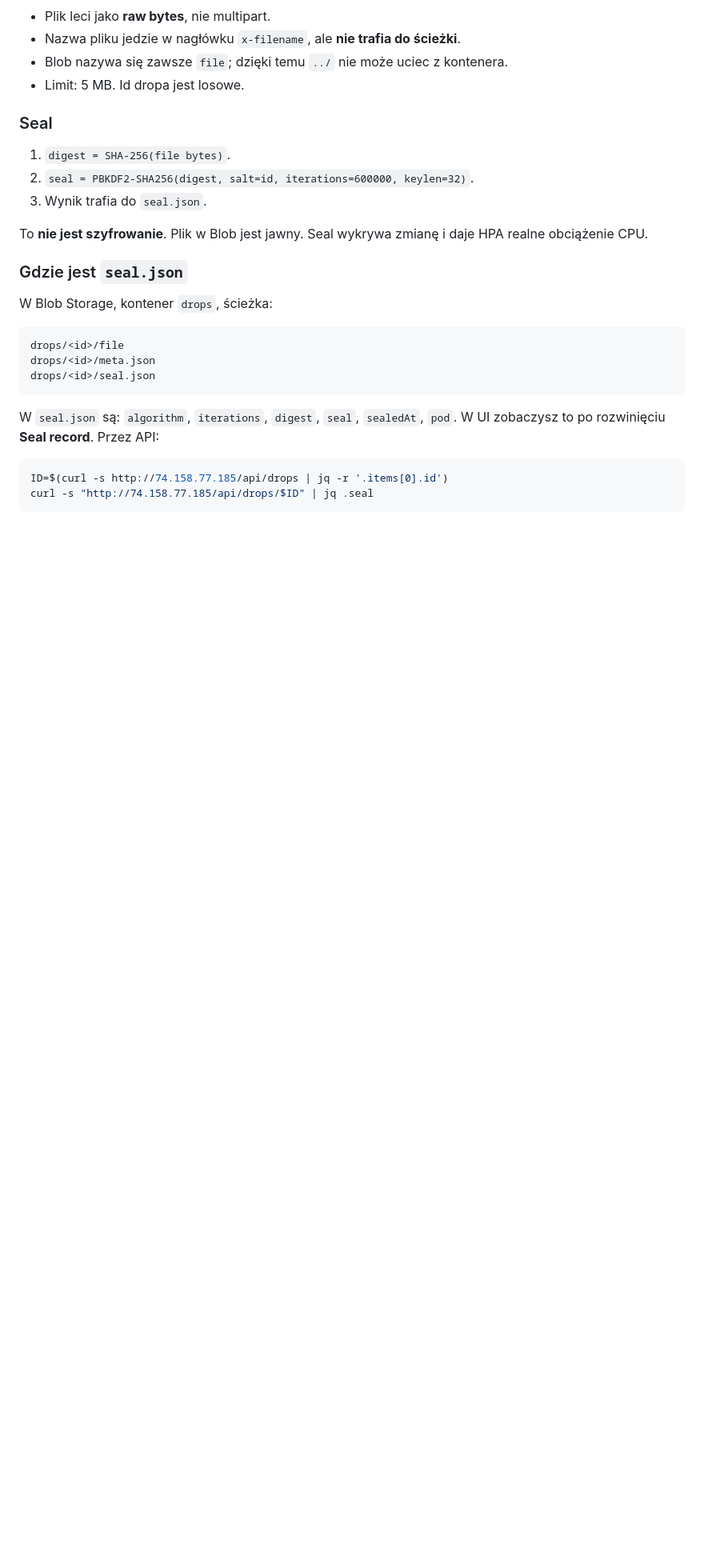
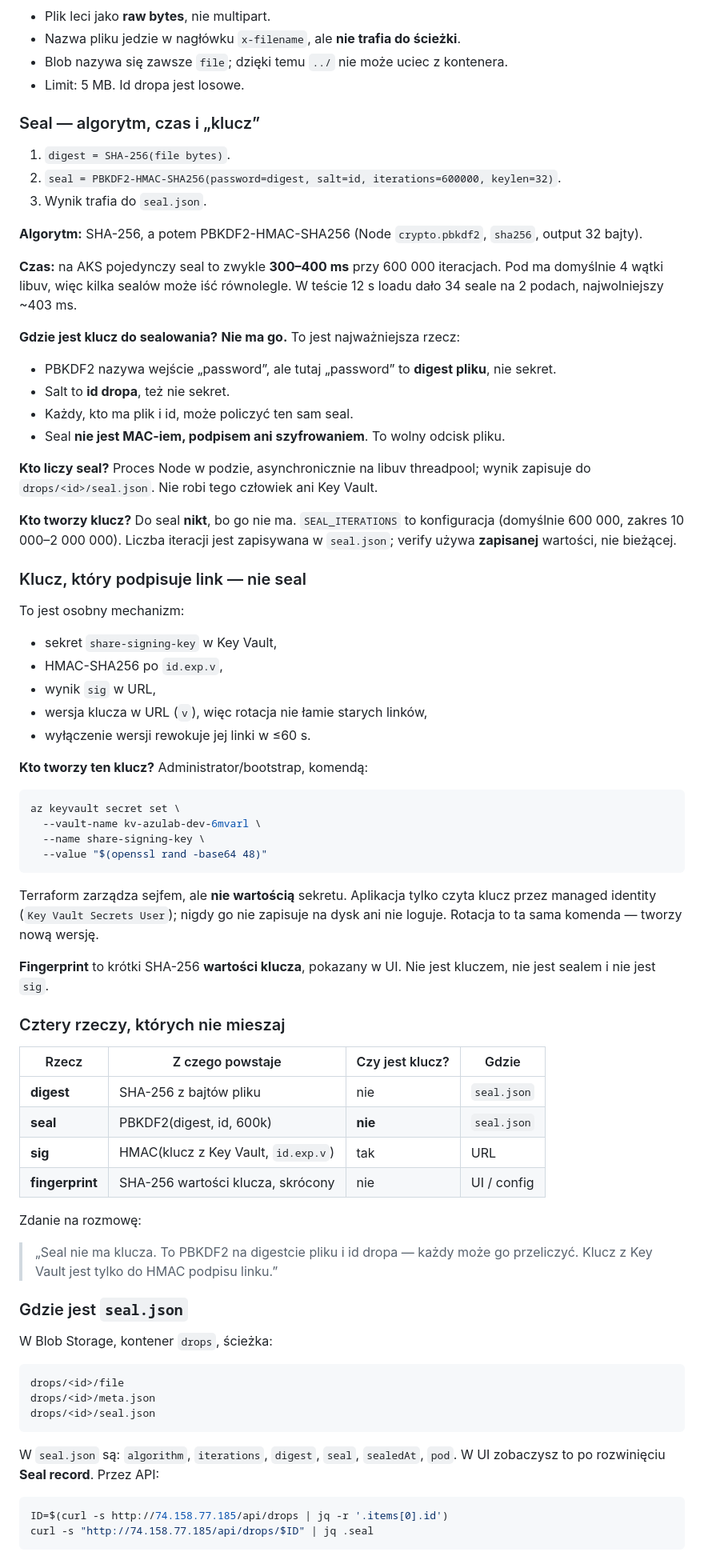
Before and after one commit to Fantazyoosh/azulab-fnt, a Markdown page: docs/presentation.md, the part around one of its changes. Shown at 80% size. Drawn GitHub-style; blank space fills up the shorter version.

Commit message:
docs: explain the seal algorithm and key boundaries

````diff
--- a/docs/presentation.md
+++ b/docs/presentation.md
@@ -123,14 +123,73 @@ ograniczenia: jeden node, brak cluster autoscalera i brak ingressu z TLS.
 - Blob nazywa się zawsze `file`; dzięki temu `../` nie może uciec z kontenera.
 - Limit: 5 MB. Id dropa jest losowe.
 
-### Seal
+### Seal — algorytm, czas i „klucz”
 
 1. `digest = SHA-256(file bytes)`.
-2. `seal = PBKDF2-SHA256(digest, salt=id, iterations=600000, keylen=32)`.
+2. `seal = PBKDF2-HMAC-SHA256(password=digest, salt=id, iterations=600000, keylen=32)`.
 3. Wynik trafia do `seal.json`.
 
-To **nie jest szyfrowanie**. Plik w Blob jest jawny. Seal wykrywa zmianę i daje
-HPA realne obciążenie CPU.
+**Algorytm:** SHA-256, a potem PBKDF2-HMAC-SHA256 (Node `crypto.pbkdf2`,
+`sha256`, output 32 bajty).
+
+**Czas:** na AKS pojedynczy seal to zwykle **300–400 ms** przy 600 000 iteracjach.
+Pod ma domyślnie 4 wątki libuv, więc kilka sealów może iść równolegle. W teście
+12 s loadu dało 34 seale na 2 podach, najwolniejszy ~403 ms.
+
+**Gdzie jest klucz do sealowania?** **Nie ma go.** To jest najważniejsza rzecz:
+
+- PBKDF2 nazywa wejście „password”, ale tutaj „password” to **digest pliku**, nie
+  sekret.
+- Salt to **id dropa**, też nie sekret.
+- Każdy, kto ma plik i id, może policzyć ten sam seal.
+- Seal **nie jest MAC-iem, podpisem ani szyfrowaniem**. To wolny odcisk pliku.
+
+**Kto liczy seal?** Proces Node w podzie, asynchronicznie na libuv threadpool;
+wynik zapisuje do `drops/<id>/seal.json`. Nie robi tego człowiek ani Key Vault.
+
+**Kto tworzy klucz?** Do seal **nikt**, bo go nie ma. `SEAL_ITERATIONS` to
+konfiguracja (domyślnie 600 000, zakres 10 000–2 000 000). Liczba iteracji jest
+zapisywana w `seal.json`; verify używa **zapisanej** wartości, nie bieżącej.
+
+### Klucz, który podpisuje link — nie seal
+
+To jest osobny mechanizm:
+
+- sekret `share-signing-key` w Key Vault,
+- HMAC-SHA256 po `id.exp.v`,
+- wynik `sig` w URL,
+- wersja klucza w URL (`v`), więc rotacja nie łamie starych linków,
+- wyłączenie wersji rewokuje jej linki w ≤60 s.
+
+**Kto tworzy ten klucz?** Administrator/bootstrap, komendą:
+
+```bash
+az keyvault secret set \
+  --vault-name kv-azulab-dev-6mvarl \
+  --name share-signing-key \
+  --value "$(openssl rand -base64 48)"
+```
+
+Terraform zarządza sejfem, ale **nie wartością** sekretu. Aplikacja tylko czyta
+klucz przez managed identity (`Key Vault Secrets User`); nigdy go nie zapisuje
+na dysk ani nie loguje. Rotacja to ta sama komenda — tworzy nową wersję.
+
+**Fingerprint** to krótki SHA-256 **wartości klucza**, pokazany w UI. Nie jest
+kluczem, nie jest sealem i nie jest `sig`.
+
+### Cztery rzeczy, których nie mieszaj
+
+| Rzecz | Z czego powstaje | Czy jest klucz? | Gdzie |
+| --- | --- | --- | --- |
+| **digest** | SHA-256 z bajtów pliku | nie | `seal.json` |
+| **seal** | PBKDF2(digest, id, 600k) | **nie** | `seal.json` |
+| **sig** | HMAC(klucz z Key Vault, `id.exp.v`) | tak | URL |
+| **fingerprint** | SHA-256 wartości klucza, skrócony | nie | UI / config |
+
+Zdanie na rozmowę:
+
+> „Seal nie ma klucza. To PBKDF2 na digestcie pliku i id dropa — każdy może go
+> przeliczyć. Klucz z Key Vault jest tylko do HMAC podpisu linku.”
 
 ### Gdzie jest `seal.json`
 
````
Also changed, not shown: other parts of docs/presentation.md (+1 -1 lines), docs/azure-map.md (+4 -0 lines).
